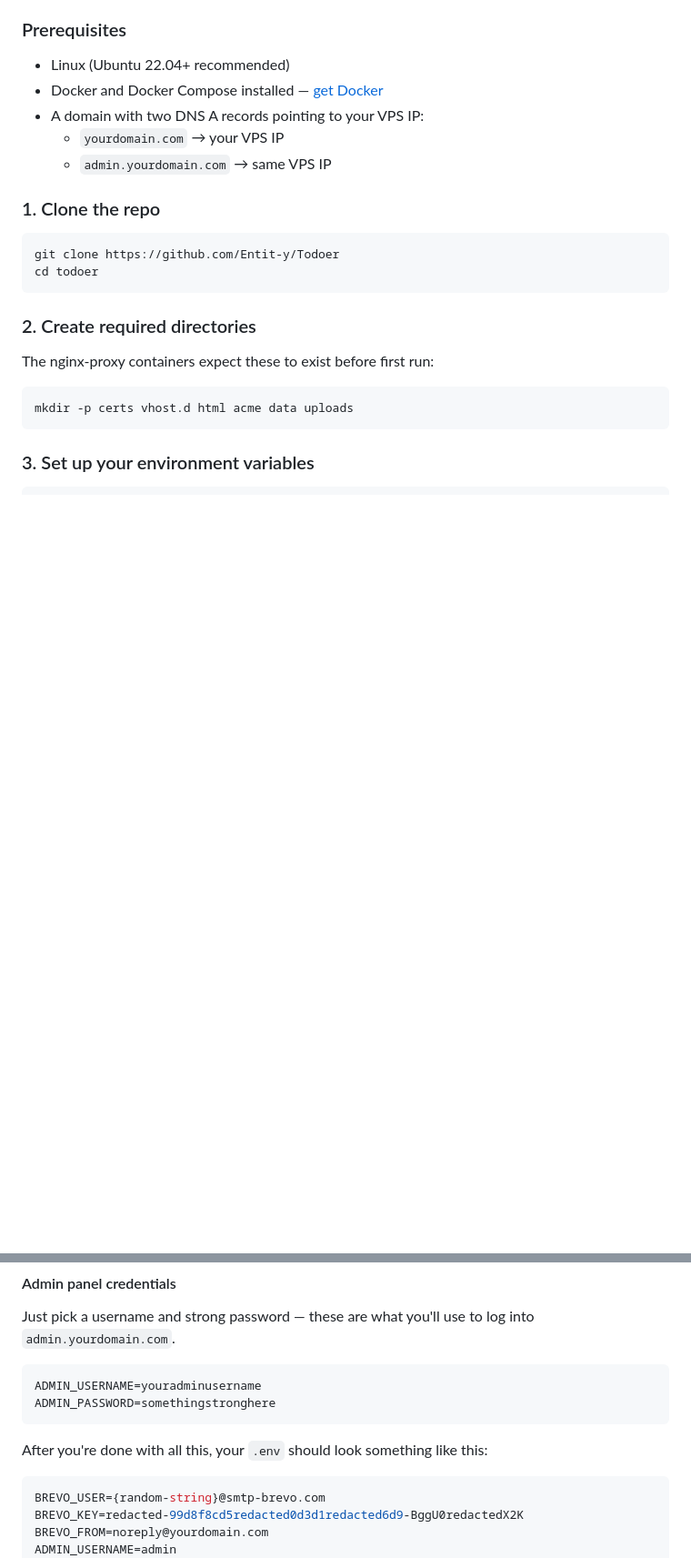
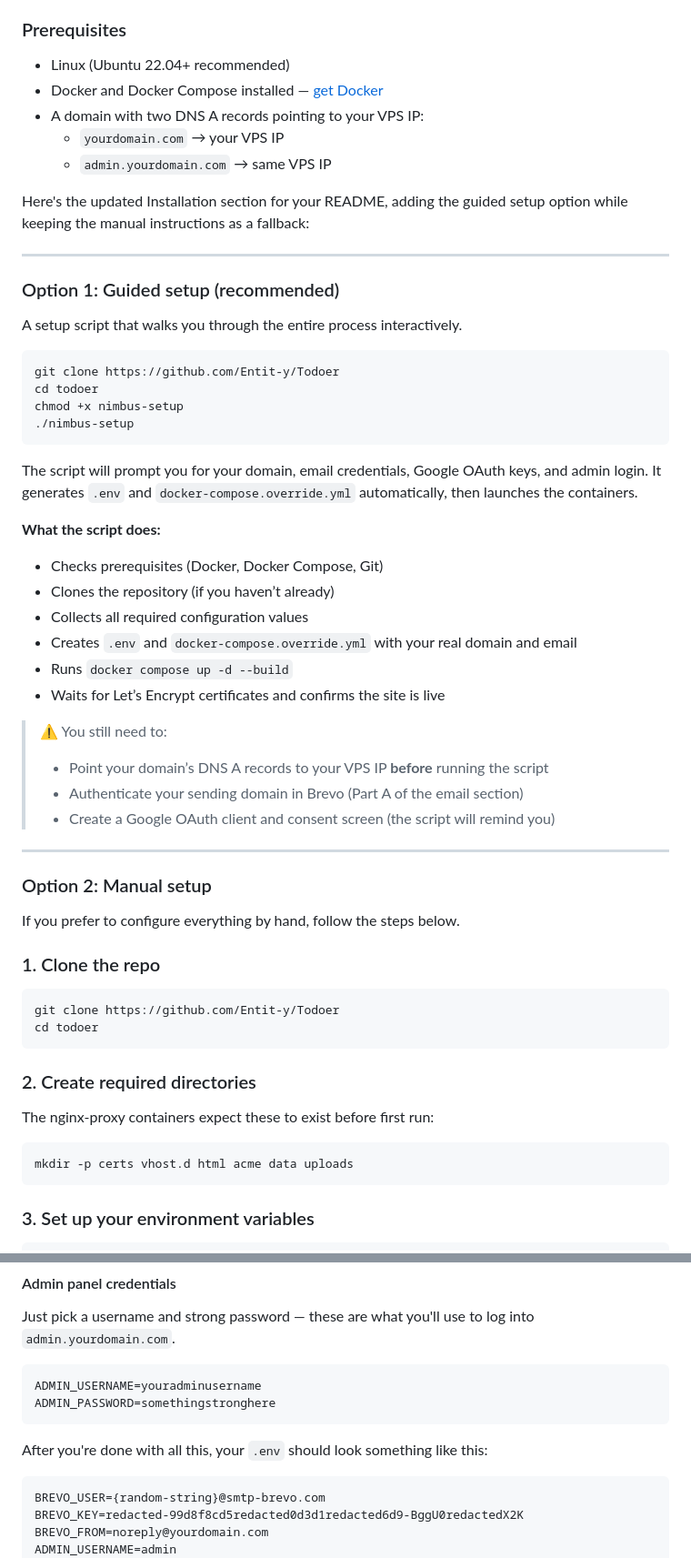
Before and after one commit to Entit-y/Todoer, a Markdown page: README.md, 2 parts joined by grey strips. Shown at 91% size. Rendered like a GitHub page; blank space fills up the shorter version.

````diff
--- a/README.md
+++ b/README.md
@@ -70,6 +70,42 @@ Todoer is built to run on a VPS with a real domain. It uses [nginx-proxy](https:
 - A domain with two DNS A records pointing to your VPS IP:
     - `yourdomain.com` → your VPS IP
     - `admin.yourdomain.com` → same VPS IP
+
+Here's the updated Installation section for your README, adding the guided setup option while keeping the manual instructions as a fallback:
+
+---
+
+### Option 1: Guided setup (recommended)
+
+A setup script that walks you through the entire process interactively.
+
+```bash
+git clone https://github.com/Entit-y/Todoer
+cd todoer
+chmod +x nimbus-setup
+./nimbus-setup
+```
+
+The script will prompt you for your domain, email credentials, Google OAuth keys, and admin login. It generates `.env` and `docker-compose.override.yml` automatically, then launches the containers.
+
+**What the script does:**
+- Checks prerequisites (Docker, Docker Compose, Git)
+- Clones the repository (if you haven’t already)
+- Collects all required configuration values
+- Creates `.env` and `docker-compose.override.yml` with your real domain and email
+- Runs `docker compose up -d --build`
+- Waits for Let’s Encrypt certificates and confirms the site is live
+
+> ⚠️ You still need to:
+> - Point your domain’s DNS A records to your VPS IP **before** running the script
+> - Authenticate your sending domain in Brevo (Part A of the email section)
+> - Create a Google OAuth client and consent screen (the script will remind you)
+
+---
+
+### Option 2: Manual setup
+
+If you prefer to configure everything by hand, follow the steps below.
 
 ### 1. Clone the repo
 
@@ -231,8 +267,7 @@ ADMIN_PASSWORD=somethingstronghere
 ```
 
 After you're done with all this, your `.env` should look something like this:
-
-```env
+```
 BREVO_USER={random-string}@smtp-brevo.com
 BREVO_KEY=redacted-99d8f8cd5redacted0d3d1redacted6d9-BggU0redactedX2K
 BREVO_FROM=noreply@yourdomain.com
````
